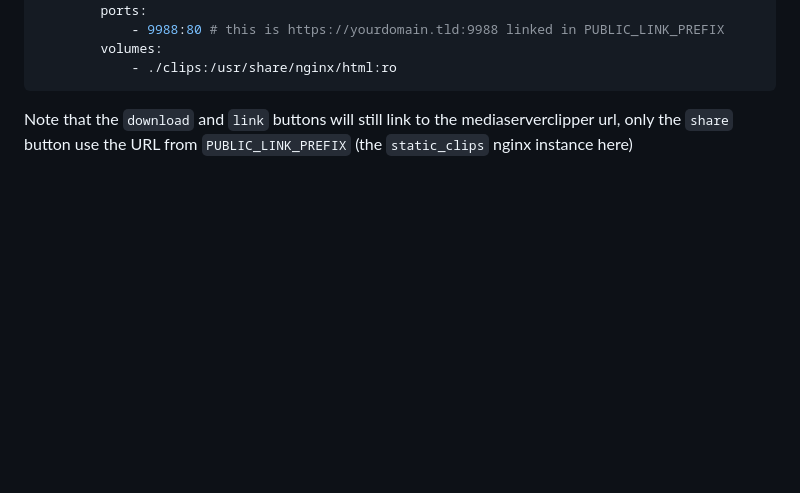
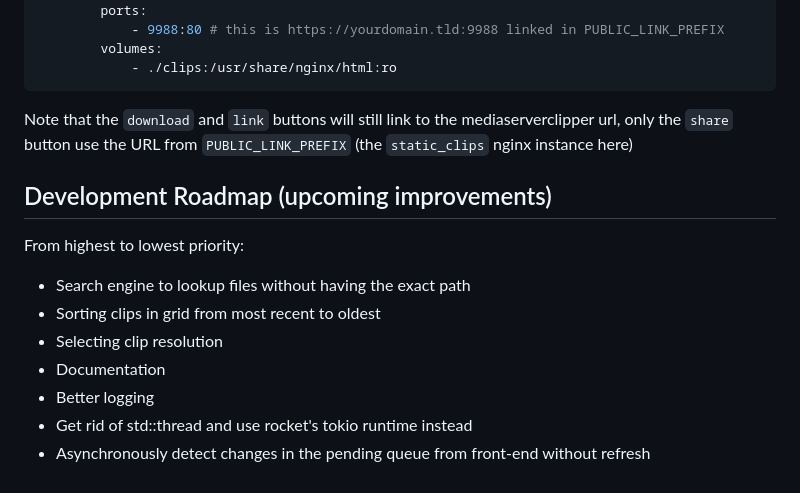
Before and after one commit to paveyry/mediaserver-clipper, a Markdown page: README.md, the part around the change. GitHub-like rendering; blank space fills up the shorter version.

Commit message:
repo: readme: add roadmap

```diff
--- a/README.md
+++ b/README.md
@@ -133,3 +133,16 @@ Docker-compose examples
 
 Note that the `download` and `link` buttons will still link to the mediaserverclipper url, only
 the `share` button use the URL from `PUBLIC_LINK_PREFIX` (the `static_clips` nginx instance here)
+
+Development Roadmap (upcoming improvements)
+-------------------------------------------
+
+From highest to lowest priority:
+
+* Search engine to lookup files without having the exact path
+* Sorting clips in grid from most recent to oldest
+* Selecting clip resolution
+* Documentation
+* Better logging
+* Get rid of std::thread and use rocket's tokio runtime instead
+* Asynchronously detect changes in the pending queue from front-end without refresh
```
